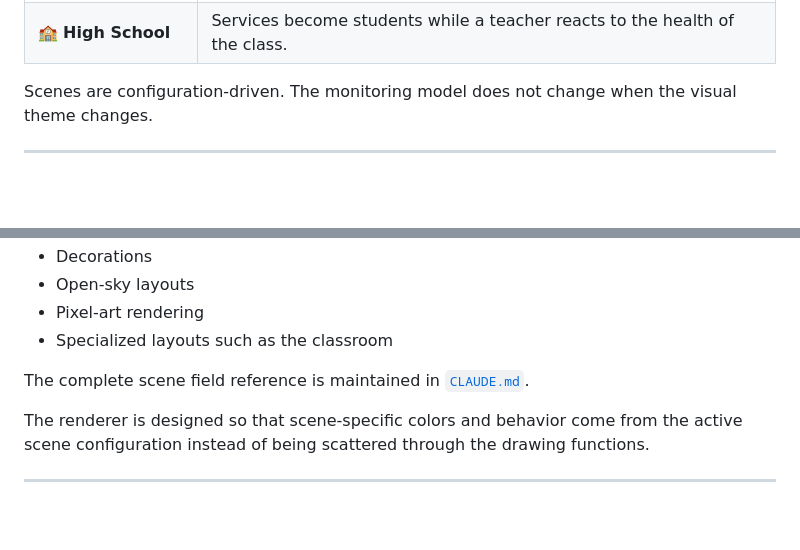
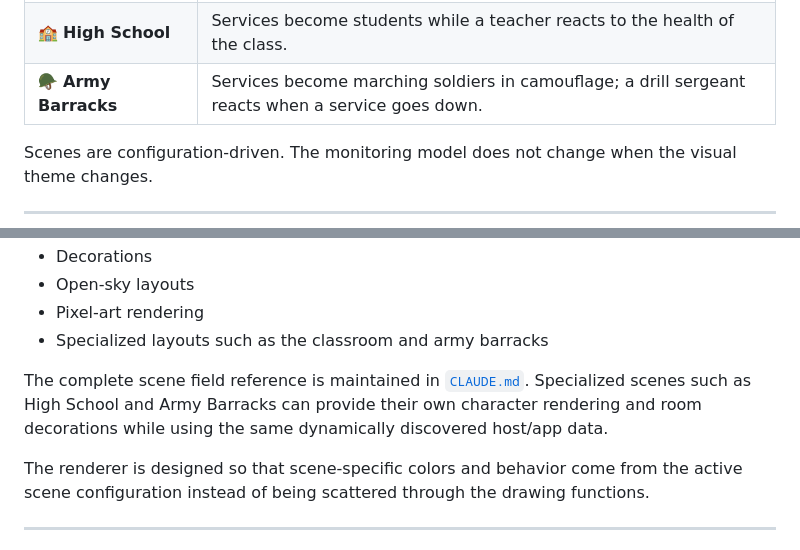
Before and after one commit to ikoyski/homelab-sanctuary, a Markdown page: README.md, 2 parts joined by grey strips. Rendered like a GitHub page; blank space fills up the shorter version.

Commit message:
Document Army Barracks scene

```diff
--- a/README.md
+++ b/README.md
@@ -46,6 +46,7 @@ The dashboard contains multiple visual worlds that all use the same underlying i
 | 🌊 **Underwater Lab** | Services become underwater researchers and creatures. |
 | 🏭 **Automated Factory** | Hosts become production floors with conveyors, machine cells, a desk/worker for every discovered app, and health-reactive warning lights. |
 | 🏫 **High School** | Services become students while a teacher reacts to the health of the class. |
+| 🪖 **Army Barracks** | Services become marching soldiers in camouflage; a drill sergeant reacts when a service goes down. |
 
 Scenes are configuration-driven. The monitoring model does not change when the visual theme changes.
 
@@ -484,9 +485,9 @@ A scene can define:
 - Decorations
 - Open-sky layouts
 - Pixel-art rendering
-- Specialized layouts such as the classroom
+- Specialized layouts such as the classroom and army barracks
 
-The complete scene field reference is maintained in [`CLAUDE.md`](CLAUDE.md).
+The complete scene field reference is maintained in [`CLAUDE.md`](CLAUDE.md). Specialized scenes such as High School and Army Barracks can provide their own character rendering and room decorations while using the same dynamically discovered host/app data.
 
 The renderer is designed so that scene-specific colors and behavior come from the active scene configuration instead of being scattered through the drawing functions.
 
```
